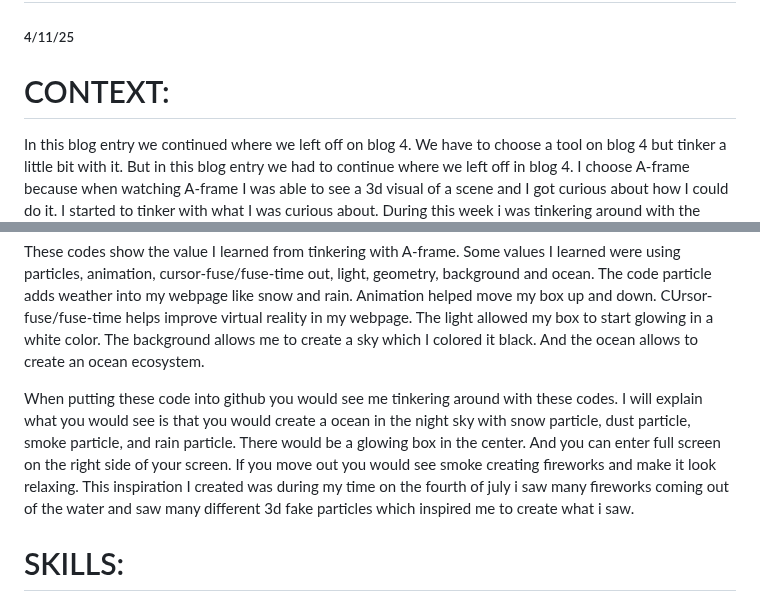
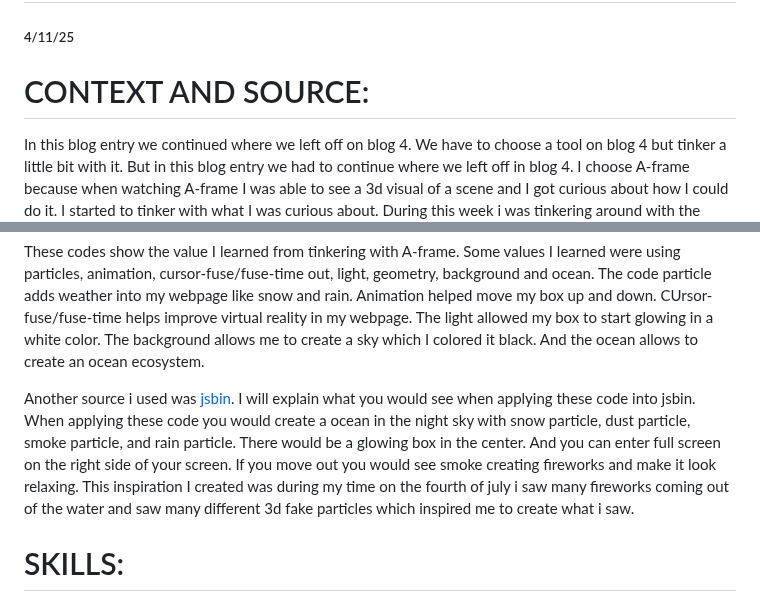
Before and after one commit to leolin2351/sep10-freedom-project, a Markdown page: blog/entry05.md, 2 parts joined by grey strips. GitHub-like rendering.

````diff
--- a/blog/entry05.md
+++ b/blog/entry05.md
@@ -1,7 +1,7 @@
 # Entry 5
 ##### 4/11/25
 
-<h1>CONTEXT:</h1>
+<h1>CONTEXT AND SOURCE:</h1>
 <p>In this blog entry we continued where we left off on blog 4. We have to choose a tool on blog 4 but tinker a little bit with it. But in this blog entry we had to continue where we left off in blog 4. I choose A-frame because when watching A-frame I was able to see a 3d visual of a scene and I got curious about how I could do it. I started to tinker with what I was curious about. During this week i was tinkering around with the particle and added camera perspective. I was able to learn these codes because I watched <a href="https://www.youtube.com/watch?v=8BeoaNm5kzw">Sulaeman</a>. He taught me how to add particle into my webpage and showed me different types of particle. Which got me curioused and made me want to try it myself. Here my code and what i did:</p>
 
 ```bash
@@ -46,7 +46,8 @@
 </html>
 ```
 <p>These codes show the value I learned from tinkering with A-frame. Some values I learned were using particles, animation, cursor-fuse/fuse-time out, light, geometry, background and ocean. The code particle adds weather into my webpage like snow and rain. Animation helped move my box up and down. CUrsor-fuse/fuse-time helps improve virtual reality in my webpage. The light allowed my box to start glowing in a white color. The background allows me to create a sky which I colored it black. And the ocean allows to create an ocean ecosystem. </p>
-<p>When putting these code into github you would see me tinkering around with these codes. I will explain what you would see is that you would create a ocean in the night sky with snow particle, dust particle, smoke particle, and rain particle. There would be a glowing box in the center. And you can enter full screen on the right side of your screen. If you move out you would see smoke creating fireworks and make it look relaxing. This inspiration I created was during my time on the fourth of july i saw many fireworks coming out of the water and saw many different 3d fake particles which inspired me to create what i saw.</p>
+<p>Another source i used was <a href="https://jsbin.com/?html,output">jsbin</a>. I will explain what you would see when applying these code into jsbin. When applying these code you would create a ocean in the night sky with snow particle, dust particle, smoke particle, and rain particle. There would be a glowing box in the center. And you can enter full screen on the right side of your screen. If you move out you would see smoke creating fireworks and make it look relaxing. This inspiration I created was during my time on the fourth of july i saw many fireworks coming out of the water and saw many different 3d fake particles which inspired me to create what i saw.</p>
+
 <h1>SKILLS:</h1>
 <p>Here are some experiences and SKill i learned from this blog entry 5.</p>
 
````
